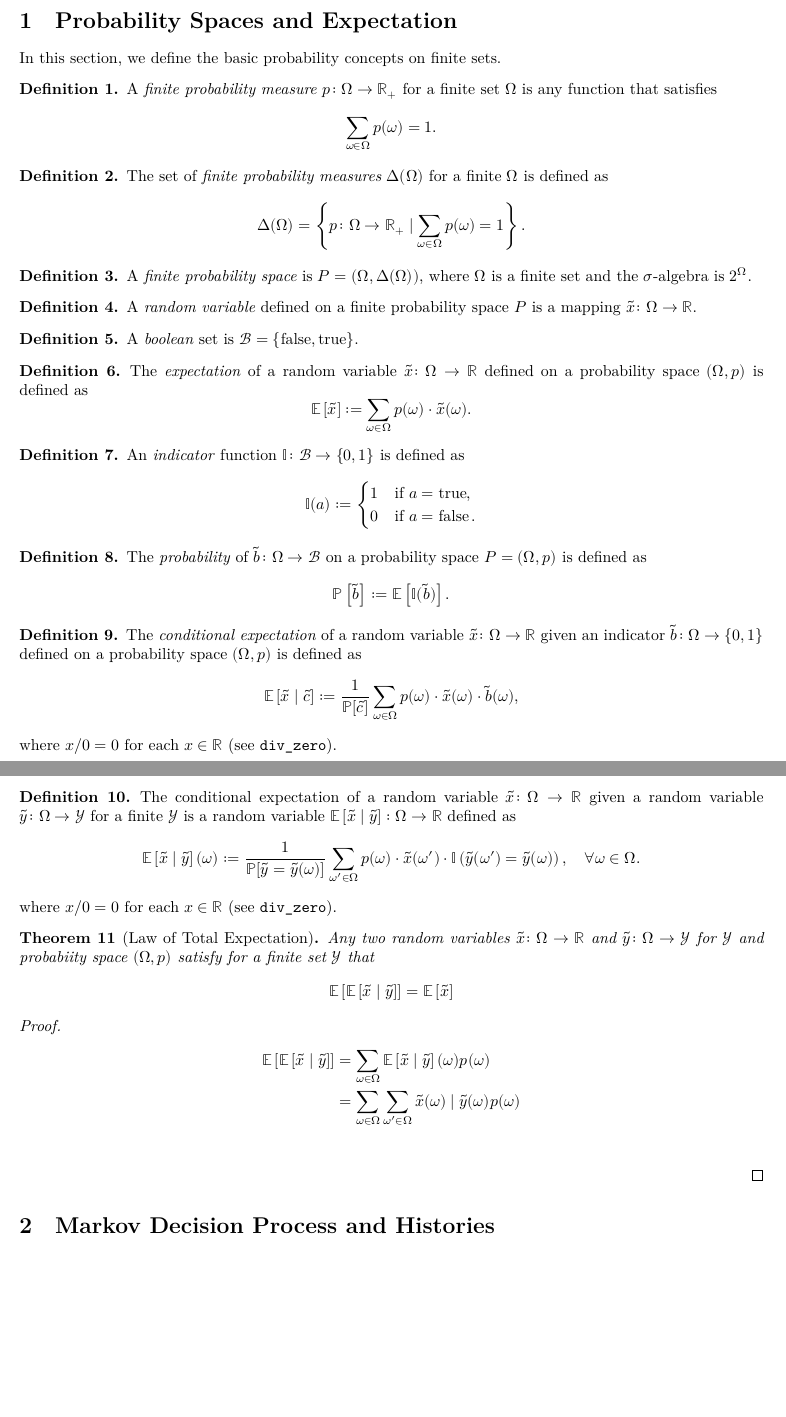
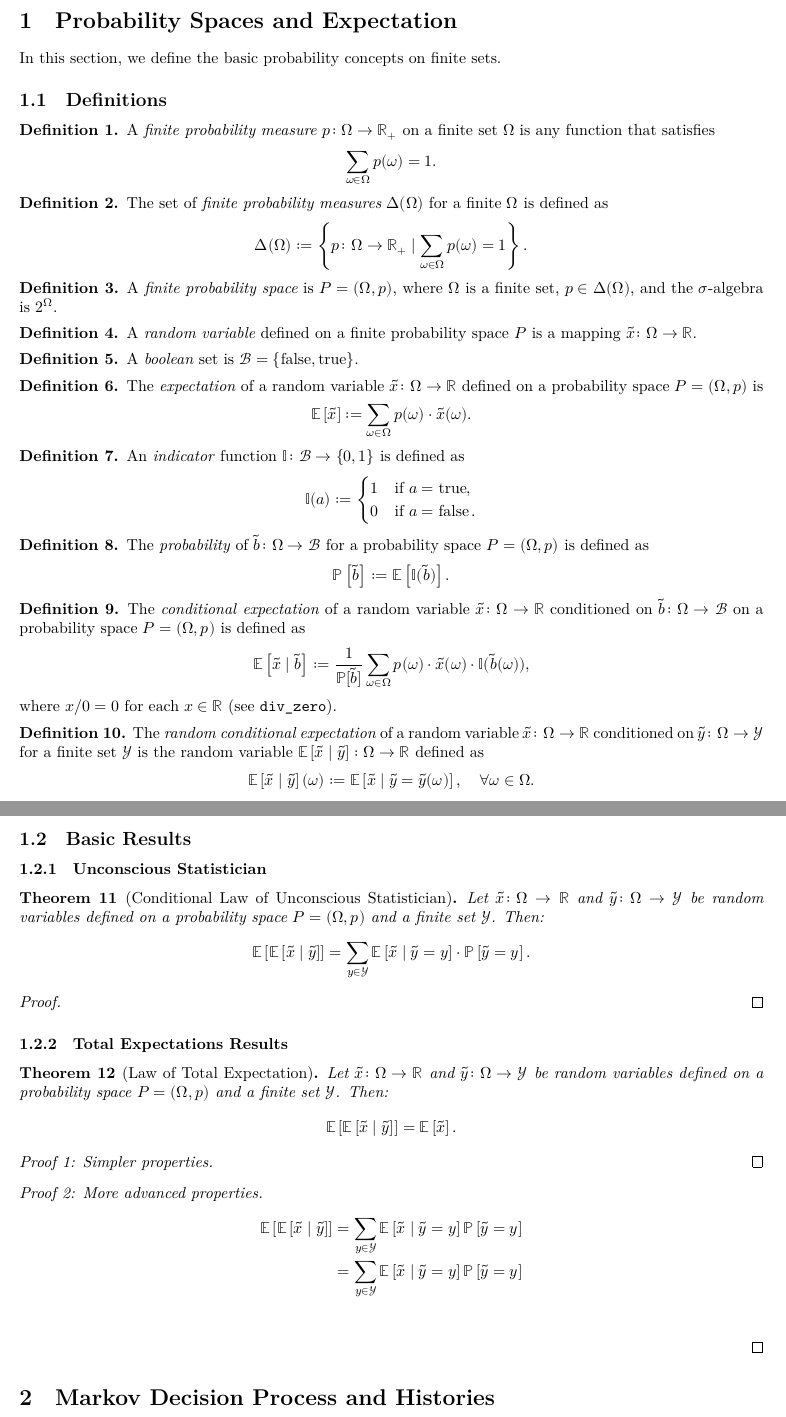
Before and after one commit to marekpetrik/StationaryPolicies, a LaTeX document (blueprint/src/print.tex, which reads blueprint/src/content.tex): two parts of pages 1 and 2 of 3, joined at a grey line, cut so that both start at the same text, the shorter picture padded with empty space. Compiled offline with XeLaTeX.

Commit message:
more probability definitions and results

```diff
--- a/blueprint/src/content.tex
+++ b/blueprint/src/content.tex
@@ -11,8 +11,10 @@
 In this section, we define the basic probability concepts on finite sets.
 % Eventually, this section should be replaced by the Mathlib results using probability theory and measure theory.
 
+\subsection{Definitions}
+
 \begin{definition} \label{def:probability-measure}
-A \emph{finite probability measure} $p\colon \Omega \to \Real_+$ for a finite set $\Omega$ is any function that satisfies
+A \emph{finite probability measure} $p\colon \Omega \to \Real_+$ on a finite set $\Omega$ is any function that satisfies
 \[
 \sum_{\omega \in \Omega } p(\omega) = 1.
 \]
@@ -22,17 +24,19 @@ A \emph{finite probability measure} $p\colon \Omega \to \Real_+$ for a finite se
 \begin{definition}
 The set of \emph{finite probability measures} $\Delta(\Omega)$ for a finite $\Omega$ is defined as
 \[
-\Delta(\Omega) = \left\{ p\colon \Omega \to \Real_+ \mid  \sum_{\omega \in \Omega } p(\omega) = 1 \right\}.
+\Delta(\Omega) := \left\{ p\colon \Omega \to \Real_+ \mid  \sum_{\omega \in \Omega } p(\omega) = 1 \right\}.
 \]
+\lean{Delta} \leanok
 \end{definition}
 
 \begin{definition} \label{def:probability-space}
-A \emph{finite probability space} is $P = (\Omega, \Delta(\Omega))$, where $\Omega$ is a finite set and the $\sigma$-algebra is $2^{\Omega}$.
+A \emph{finite probability space} is $P = (\Omega, p)$, where $\Omega$ is a finite set, $p\in \Delta(\Omega)$, and the $\sigma$-algebra is $2^{\Omega}$.
 \lean{Finprob} \leanok
 \end{definition}
 
 \begin{definition}
 A \emph{random variable} defined on a finite probability space $P$ is a mapping $\tilde{x}\colon \Omega \to \Real$.
+\lean{Finrv} \leanok
 \end{definition}
 
 \begin{definition}
@@ -41,7 +45,7 @@ A \emph{boolean} set is $\mathcal{B} = \left\{ \false, \true \right\}$.
 \end{definition}
 
 \begin{definition}
-The \emph{expectation} of a random variable $\tilde{x} \colon \Omega \to \Real$ defined on a probability space $(\Omega, p)$ is defined as
+The \emph{expectation} of a random variable $\tilde{x} \colon \Omega \to \Real$ defined on a probability space $P = (\Omega, p)$ is
 \[
 \E \left[ \tilde{x} \right] := \sum_{\omega \in \Omega } p(\omega ) \cdot \tilde{x}(\omega).
 \]
@@ -57,49 +61,72 @@ An \emph{indicator} function $\I \colon \mathcal{B} \to \left\{ 0, 1 \right\}$ i
 0 &\text{if } a = \operatorname{false}.
 \end{cases}
 \]
-\lean{Finprob.𝕀} \leanok
+\lean{Finprob.indicator} \leanok
 \end{definition}
 
 \begin{definition}
-The \emph{probability} of $\tilde{b}\colon \Omega \to \mathcal{B}$ on a probability space $P = (\Omega, p)$ is defined as
+The \emph{probability} of $\tilde{b}\colon \Omega \to \mathcal{B}$ for a probability space $P = (\Omega, p)$ is defined as
 \[
 \P \left[ \tilde{b} \right] := \E\left[\I(\tilde{b})\right].
 \]
+\lean{Finprob.probability}
 \end{definition}
 
 \begin{definition}
-The \emph{conditional expectation} of a random variable $\tilde{x} \colon \Omega \to \Real$ given an indicator $\tilde{b} \colon \Omega \to  \left\{ 0, 1  \right\}$ defined on a probability space $(\Omega, p)$ is defined as
+The \emph{conditional expectation} of a random variable $\tilde{x} \colon \Omega \to \Real$ conditioned on $\tilde{b} \colon \Omega \to \mathcal{B}$ on a probability space $P = (\Omega, p)$ is defined as
 \[
-\E \left[ \tilde{x} \mid  \tilde{c} \right] := \frac{1}{\P[\tilde{c}]} \sum_{\omega \in \Omega } p(\omega ) \cdot \tilde{x}(\omega) \cdot \tilde{b}(\omega),
+\E \left[ \tilde{x} \mid  \tilde{b} \right] :=
+\frac{1}{\P[\tilde{b}]} \sum_{\omega \in \Omega } p(\omega ) \cdot \tilde{x}(\omega) \cdot \I(\tilde{b}(\omega)),
 \]
 where $x / 0 = 0$ for each $x\in \Real$ (see \texttt{div\_zero}).
 \lean{Finprob.expect_cnd} \leanok
 \end{definition}
 
 \begin{definition}
-The conditional expectation of a random variable $\tilde{x} \colon \Omega \to \Real$ given a random variable $\tilde{y} \colon \Omega \to \mathcal{Y}$ for a finite $\mathcal{Y}$ is a random variable $\E \left[ \tilde{x} \mid  \tilde{y} \right]\colon \Omega \to \Real$  defined as
+The \emph{random conditional expectation} of a random variable $\tilde{x} \colon \Omega \to \Real$ conditioned on $\tilde{y} \colon \Omega \to \mathcal{Y}$ for a finite set $\mathcal{Y}$ is the random variable $\E \left[ \tilde{x} \mid  \tilde{y} \right]\colon \Omega \to \Real$  defined as
 \[
 \E \left[ \tilde{x} \mid  \tilde{y} \right](\omega)
 :=
-\frac{1}{\P[\tilde{y} = \tilde{y}(\omega)]} \sum_{\omega' \in \Omega } p(\omega) \cdot \tilde{x}(\omega') \cdot \I\left( \tilde{y}(\omega') = \tilde{y}(\omega) \right), \quad \forall \omega \in \Omega.
+\E \left[ \tilde{x} \mid  \tilde{y} = \tilde{y}(\omega) \right], \quad \forall \omega \in \Omega.
 \]
-where $x / 0 = 0$ for each $x\in \Real$ (see \texttt{div\_zero}).
 \lean{Finprob.expect_cnd_rv} \leanok
 \end{definition}
 
+\subsection{Basic Results}
 
-\begin{theorem}[Law of Total Expectation]
-Any two random variables $\tilde{x} \colon \Omega \to \Real$ and $\tilde{y} \colon \Omega \to \mathcal{Y} $ for $\mathcal{Y}$ and probabiity space $(\Omega, p)$ satisfy for a finite set $\mathcal{Y}$ that
+\subsubsection{Unconscious Statistician }
+
+\begin{theorem}[Conditional Law of Unconscious Statistician] \label{thm:unc_stat_cond}
+Let $\tilde{x} \colon \Omega \to \Real$ and $\tilde{y} \colon \Omega \to \mathcal{Y}$ be random variables defined on a probability space $P = (\Omega, p)$ and a finite set $\mathcal{Y}$. Then:
 \[
-   \E\left[\E\left[\tilde{x} \mid  \tilde{y}\right]\right] = \E \left[ \tilde{x} \right]
+  \E \left[ \E \left[ \tilde{x} \mid  \tilde{y} \right] \right]
+  =
+  \sum_{y\in \mathcal{Y}} \E \left[ \tilde{x} \mid  \tilde{y} = y \right] \cdot
+                       \P \left[ \tilde{y} = y \right].
+\]
+\lean{Finprob.unconscious_statistician_cnd}
+\end{theorem}
+\begin{proof}
+
+\end{proof}
+
+\subsubsection{Total Expectations Results}
+
+\begin{theorem}[Law of Total Expectation] \label{thm:total_expect}
+Let $\tilde{x} \colon \Omega \to \Real$ and $\tilde{y} \colon \Omega \to \mathcal{Y}$ be random variables defined on a probability space $P = (\Omega, p)$ and a finite set $\mathcal{Y}$. Then:
+\[
+\E\left[\E\left[\tilde{x} \mid  \tilde{y}\right]\right] = \E \left[ \tilde{x} \right].
 \]
 \lean{Finprob.total_expectation}
 \end{theorem}
-\begin{proof}
+\begin{proof}[Proof 1: Simpler properties]
+
+\end{proof}
+\begin{proof}[Proof 2: More advanced properties]
 \begin{align*}
 \E\left[\E\left[\tilde{x} \mid  \tilde{y}\right]\right]
-    &= \sum_{\omega \in \Omega } \E\left[\tilde{x} \mid  \tilde{y}\right](\omega) p(\omega)  \\
-    &= \sum_{\omega \in \Omega } \sum_{\omega'\in \Omega} \tilde{x}(\omega) \mid  \tilde{y}(\omega) p(\omega)  \\
+&= \sum_{y\in \mathcal{Y}} \E\left[\tilde{x} \mid  \tilde{y} = y \right] \P \left[ \tilde{y} = y \right]  \\
+&= \sum_{y\in \mathcal{Y}} \E\left[\tilde{x} \mid  \tilde{y} = y \right] \P \left[ \tilde{y} = y \right]  \\
 \end{align*}
 \end{proof}
 
```
Also changed, not shown: blueprint/src/content.tex (6 more changed lines), 1 other file. Lines whose indentation alone changed are shown as unchanged.
